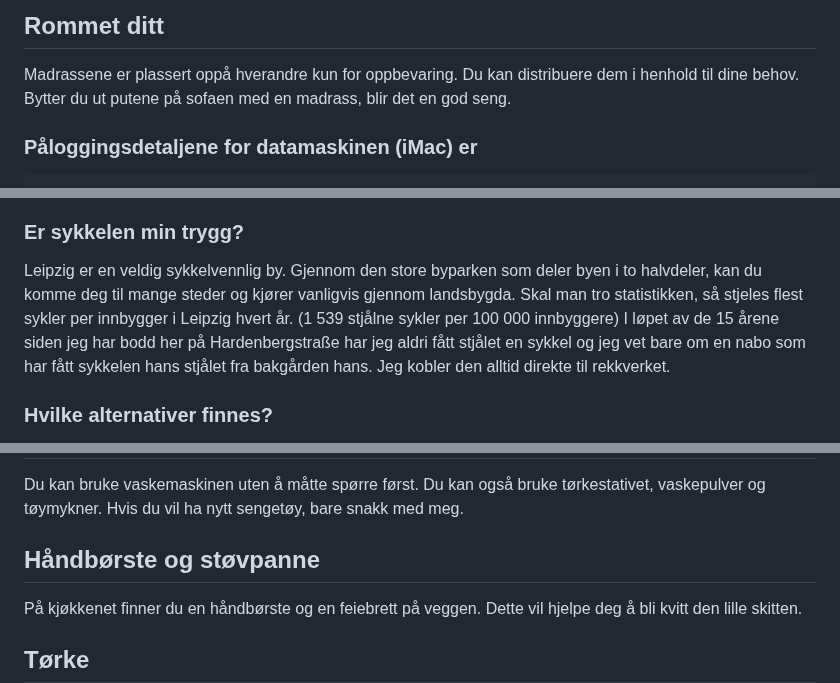
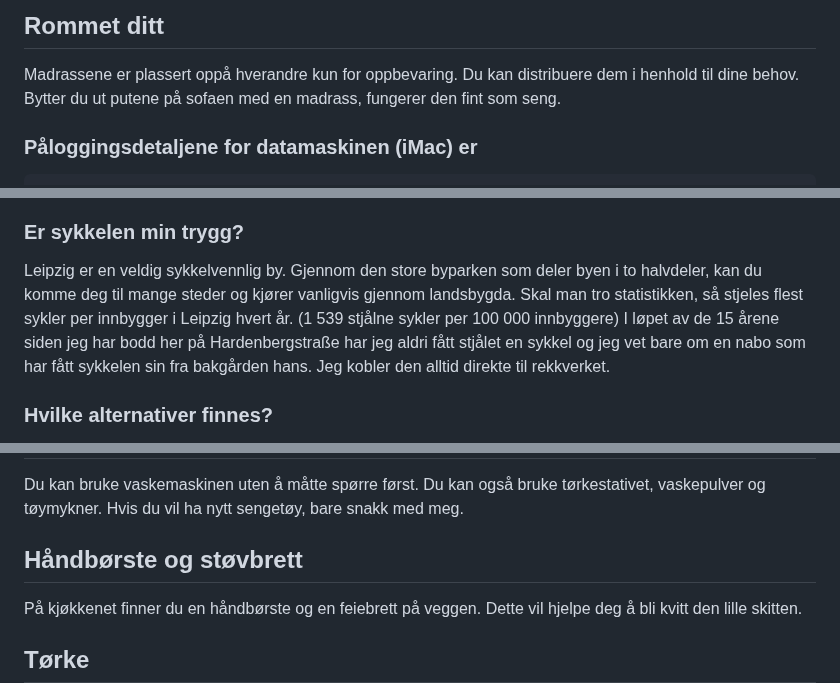
Before and after one commit to NULLzuEINS/thebox-docs, a Markdown page: README.no.md, 3 parts joined by grey strips. Drawn GitHub-style.

Commit message:
docs: Added README."no".md translation via https://github.com/dephraiim/translate-readme

```diff
--- a/README.no.md
+++ b/README.no.md
@@ -61,7 +61,7 @@ Siden jeg vanligvis spiser nede med familien min, er kjøkkenet veldig spartansk
 ## Rommet ditt
 
 Madrassene er plassert oppå hverandre kun for oppbevaring. Du kan distribuere dem i henhold til dine behov.
-Bytter du ut putene på sofaen med en madrass, blir det en god seng.
+Bytter du ut putene på sofaen med en madrass, fungerer den fint som seng.
 
 ### Påloggingsdetaljene for datamaskinen (iMac) er
 
@@ -138,7 +138,7 @@ Lurer du på hvorfor søppeldunkene har forskjellige farger? Hvis du er usikker,
 ### Er sykkelen min trygg?
 
 Leipzig er en veldig sykkelvennlig by. Gjennom den store byparken som deler byen i to halvdeler, kan du komme deg til mange steder og kjører vanligvis gjennom landsbygda.
-Skal man tro statistikken, så stjeles flest sykler per innbygger i Leipzig hvert år. (1 539 stjålne sykler per 100 000 innbyggere) I løpet av de 15 årene siden jeg har bodd her på Hardenbergstraße har jeg aldri fått stjålet en sykkel og jeg vet bare om en nabo som har fått sykkelen hans stjålet fra bakgården hans. Jeg kobler den alltid direkte til rekkverket.
+Skal man tro statistikken, så stjeles flest sykler per innbygger i Leipzig hvert år. (1 539 stjålne sykler per 100 000 innbyggere) I løpet av de 15 årene siden jeg har bodd her på Hardenbergstraße har jeg aldri fått stjålet en sykkel og jeg vet bare om en nabo som har fått sykkelen sin fra bakgården hans. Jeg kobler den alltid direkte til rekkverket.
 
 ### Hvilke alternativer finnes?
 
@@ -167,7 +167,7 @@ Med[Leipzig MOVE App](https://leipzig-move.de/), får du 10 gratisturer på 15 m
 
 Du kan bruke vaskemaskinen uten å måtte spørre først. Du kan også bruke tørkestativet, vaskepulver og tøymykner. Hvis du vil ha nytt sengetøy, bare snakk med meg.
 
-## Håndbørste og støvpanne
+## Håndbørste og støvbrett
 
 På kjøkkenet finner du en håndbørste og en feiebrett på veggen. Dette vil hjelpe deg å bli kvitt den lille skitten.
 
```
